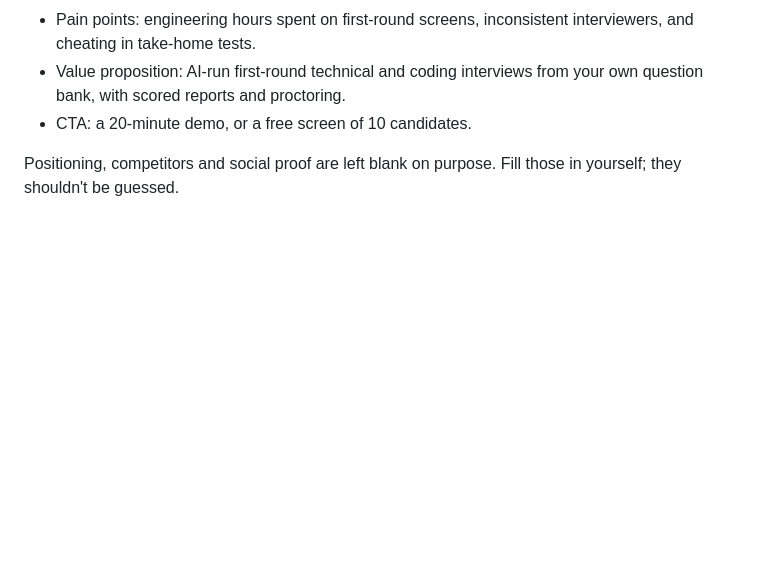
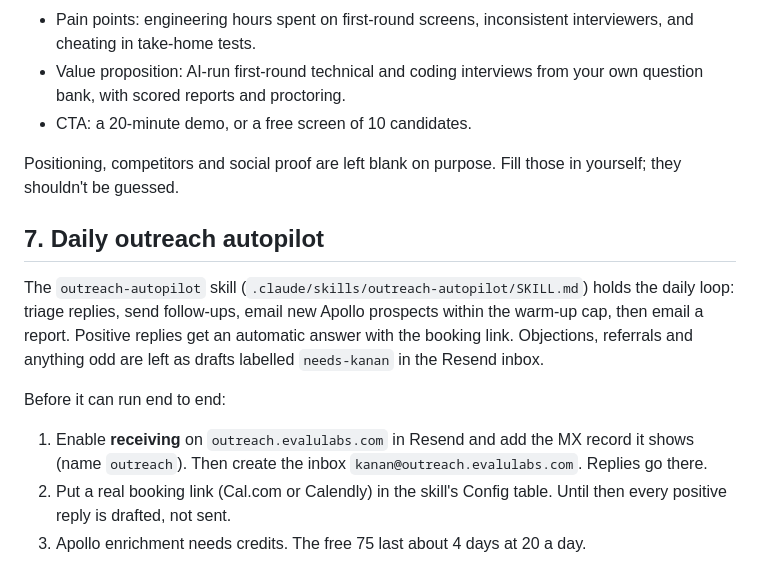
Before and after one commit to KJD07/interviewX, a Markdown page: docs/MARKETING_SETUP.md, the part around the change. Rendered like a GitHub page; blank space fills up the shorter version.

Commit message:
Add outreach-autopilot skill for the daily email loop
Triage replies (auto-reply + booking link for positive, drafts for
objections and anything odd), follow-ups, capped new-prospect sends via
Apollo + Resend, and a daily report.

Co-Authored-By: Claude Opus 5.5 <noreply@anthropic.com>
Claude-Session: https://claude.ai/code/session_019usWjyWvzQzTB1L95ghVSW

```diff
--- a/docs/MARKETING_SETUP.md
+++ b/docs/MARKETING_SETUP.md
@@ -157,3 +157,19 @@ Two segments, one ICP each:
 
 Positioning, competitors and social proof are left blank on purpose. Fill those in
 yourself; they shouldn't be guessed.
+
+## 7. Daily outreach autopilot
+
+The `outreach-autopilot` skill (`.claude/skills/outreach-autopilot/SKILL.md`)
+holds the daily loop: triage replies, send follow-ups, email new Apollo
+prospects within the warm-up cap, then email a report. Positive replies get an
+automatic answer with the booking link. Objections, referrals and anything odd
+are left as drafts labelled `needs-kanan` in the Resend inbox.
+
+Before it can run end to end:
+1. Enable **receiving** on `outreach.evalulabs.com` in Resend and add the MX
+   record it shows (name `outreach`). Then create the inbox
+   `kanan@outreach.evalulabs.com`. Replies go there.
+2. Put a real booking link (Cal.com or Calendly) in the skill's Config table.
+   Until then every positive reply is drafted, not sent.
+3. Apollo enrichment needs credits. The free 75 last about 4 days at 20 a day.
```
Also changed, not shown: 1 other file.
